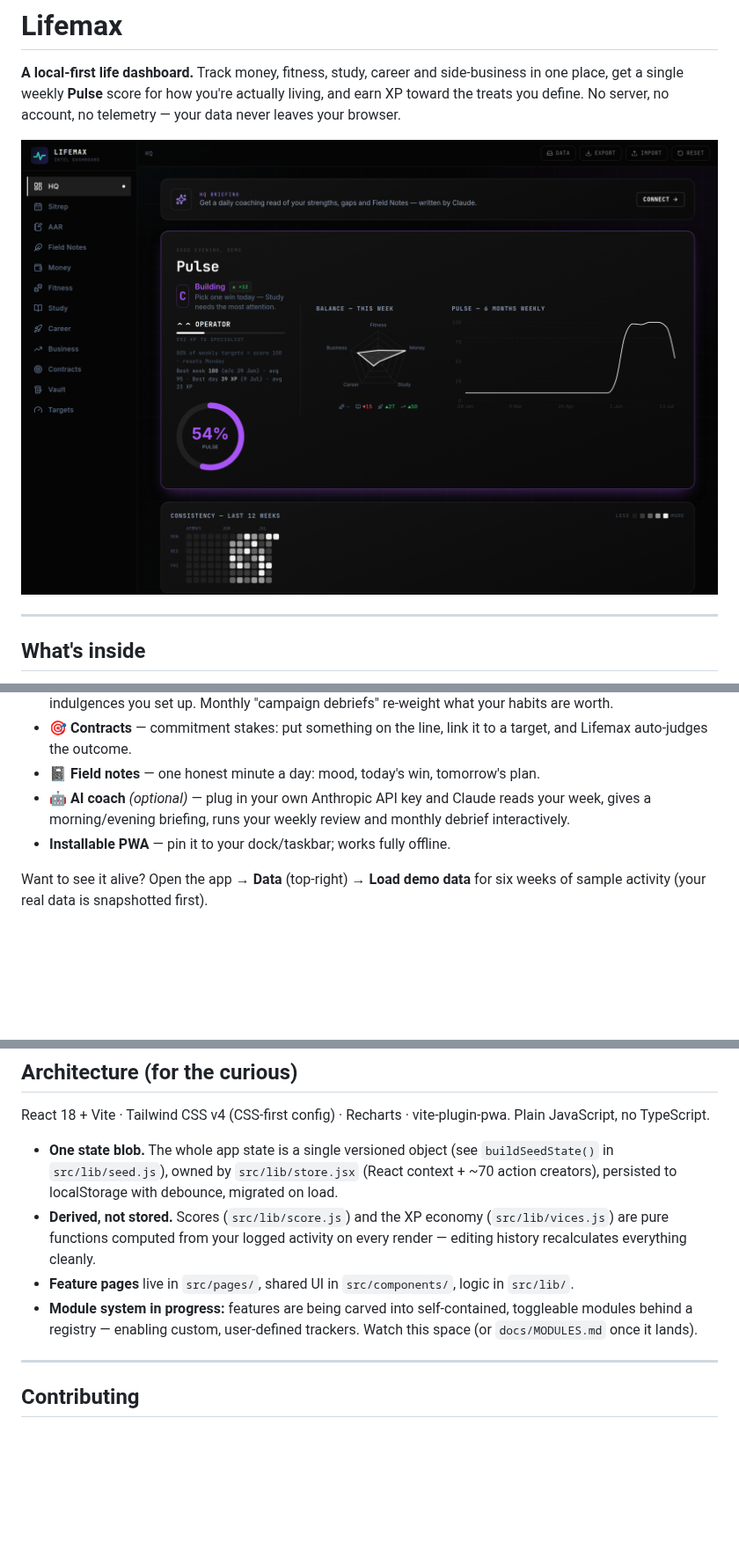
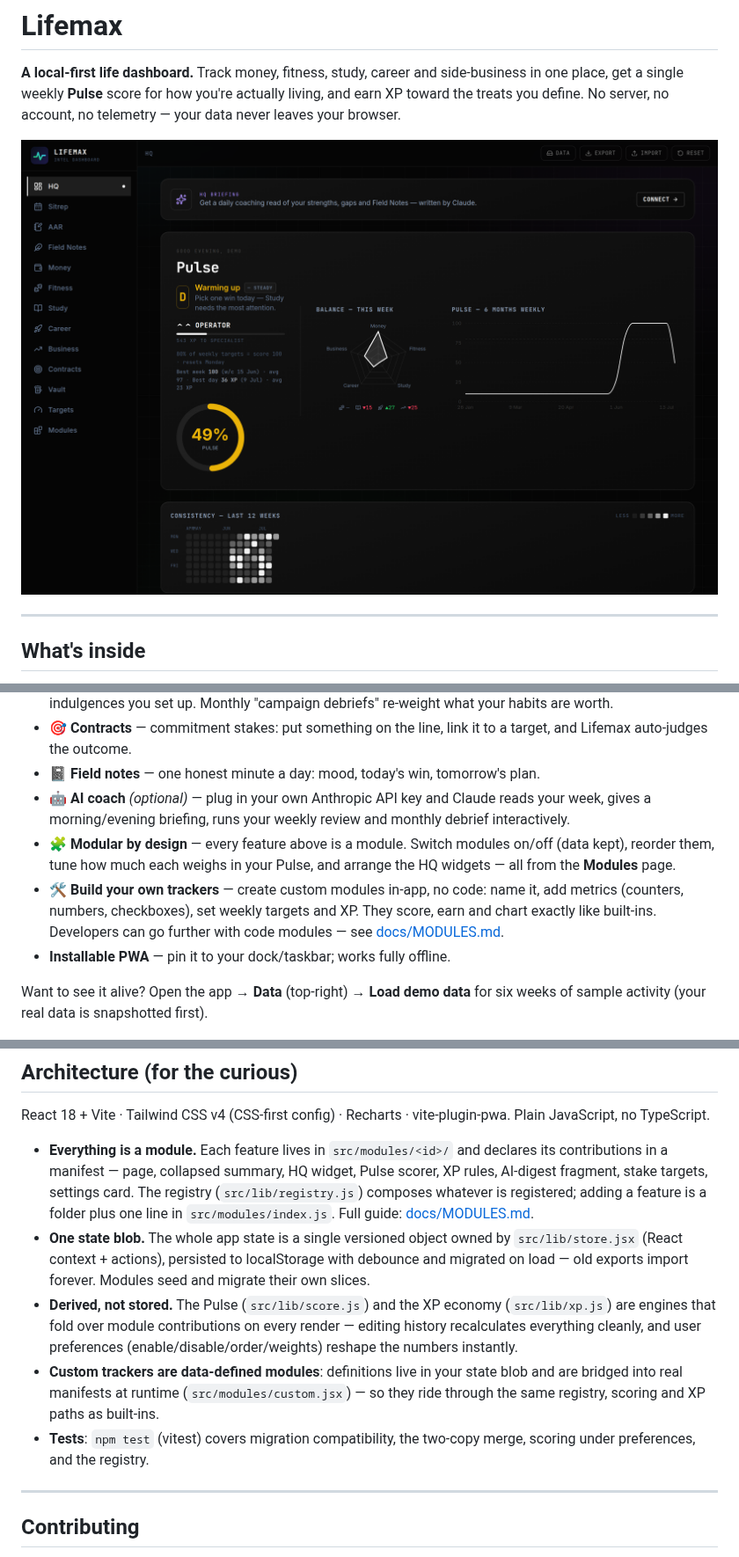
Before and after one commit to RCaborn/Lifemax, a Markdown page: README.md, 3 parts joined by grey strips. Shown at 88% size. Rendered like a GitHub page; pictures changed too: docs/screenshot.png; blank space fills up the shorter version.

```diff
--- a/README.md
+++ b/README.md
@@ -19,6 +19,8 @@
 - **🎯 Contracts** — commitment stakes: put something on the line, link it to a target, and Lifemax auto-judges the outcome.
 - **📓 Field notes** — one honest minute a day: mood, today's win, tomorrow's plan.
 - **🤖 AI coach** *(optional)* — plug in your own Anthropic API key and Claude reads your week, gives a morning/evening briefing, runs your weekly review and monthly debrief interactively.
+- **🧩 Modular by design** — every feature above is a module. Switch modules on/off (data kept), reorder them, tune how much each weighs in your Pulse, and arrange the HQ widgets — all from the **Modules** page.
+- **🛠️ Build your own trackers** — create custom modules in-app, no code: name it, add metrics (counters, numbers, checkboxes), set weekly targets and XP. They score, earn and chart exactly like built-ins. Developers can go further with code modules — see [docs/MODULES.md](docs/MODULES.md).
 - **Installable PWA** — pin it to your dock/taskbar; works fully offline.
 
 Want to see it alive? Open the app → **Data** (top-right) → **Load demo data** for six weeks of sample activity (your real data is snapshotted first).
@@ -75,10 +77,11 @@ VITE_BASE=/ npm run build
 
 React 18 + Vite · Tailwind CSS v4 (CSS-first config) · Recharts · vite-plugin-pwa. Plain JavaScript, no TypeScript.
 
-- **One state blob.** The whole app state is a single versioned object (see `buildSeedState()` in `src/lib/seed.js`), owned by `src/lib/store.jsx` (React context + ~70 action creators), persisted to localStorage with debounce, migrated on load.
-- **Derived, not stored.** Scores (`src/lib/score.js`) and the XP economy (`src/lib/vices.js`) are pure functions computed from your logged activity on every render — editing history recalculates everything cleanly.
-- **Feature pages** live in `src/pages/`, shared UI in `src/components/`, logic in `src/lib/`.
-- **Module system in progress:** features are being carved into self-contained, toggleable modules behind a registry — enabling custom, user-defined trackers. Watch this space (or `docs/MODULES.md` once it lands).
+- **Everything is a module.** Each feature lives in `src/modules/<id>/` and declares its contributions in a manifest — page, collapsed summary, HQ widget, Pulse scorer, XP rules, AI-digest fragment, stake targets, settings card. The registry (`src/lib/registry.js`) composes whatever is registered; adding a feature is a folder plus one line in `src/modules/index.js`. Full guide: [docs/MODULES.md](docs/MODULES.md).
+- **One state blob.** The whole app state is a single versioned object owned by `src/lib/store.jsx` (React context + actions), persisted to localStorage with debounce and migrated on load — old exports import forever. Modules seed and migrate their own slices.
+- **Derived, not stored.** The Pulse (`src/lib/score.js`) and the XP economy (`src/lib/xp.js`) are engines that fold over module contributions on every render — editing history recalculates everything cleanly, and user preferences (enable/disable/order/weights) reshape the numbers instantly.
+- **Custom trackers are data-defined modules**: definitions live in your state blob and are bridged into real manifests at runtime (`src/modules/custom.jsx`) — so they ride through the same registry, scoring and XP paths as built-ins.
+- **Tests**: `npm test` (vitest) covers migration compatibility, the two-copy merge, scoring under preferences, and the registry.
 
 ---
 
```
Also changed, not shown: docs/MODULES.md (added, +127 -0 lines), 16 other files.
